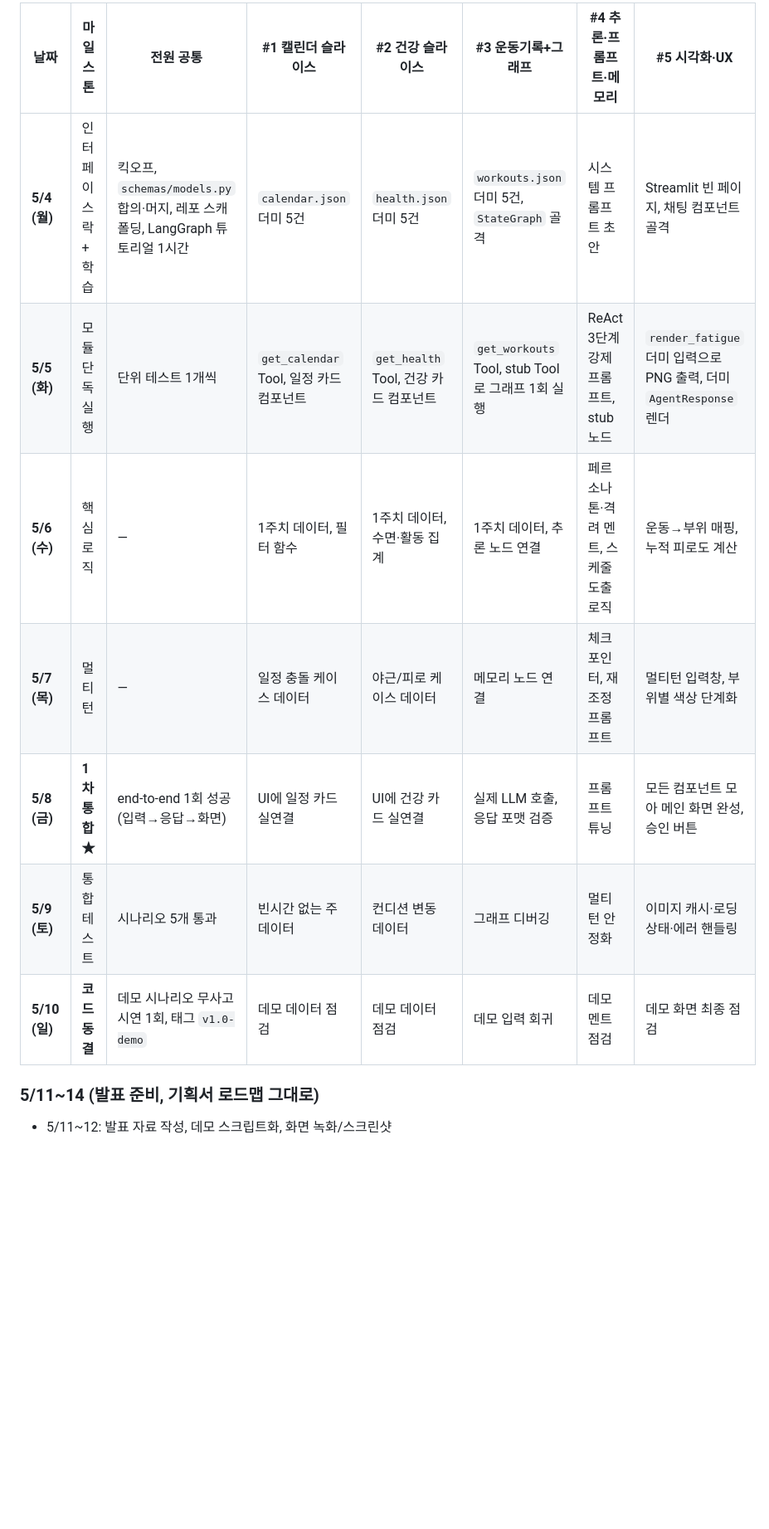
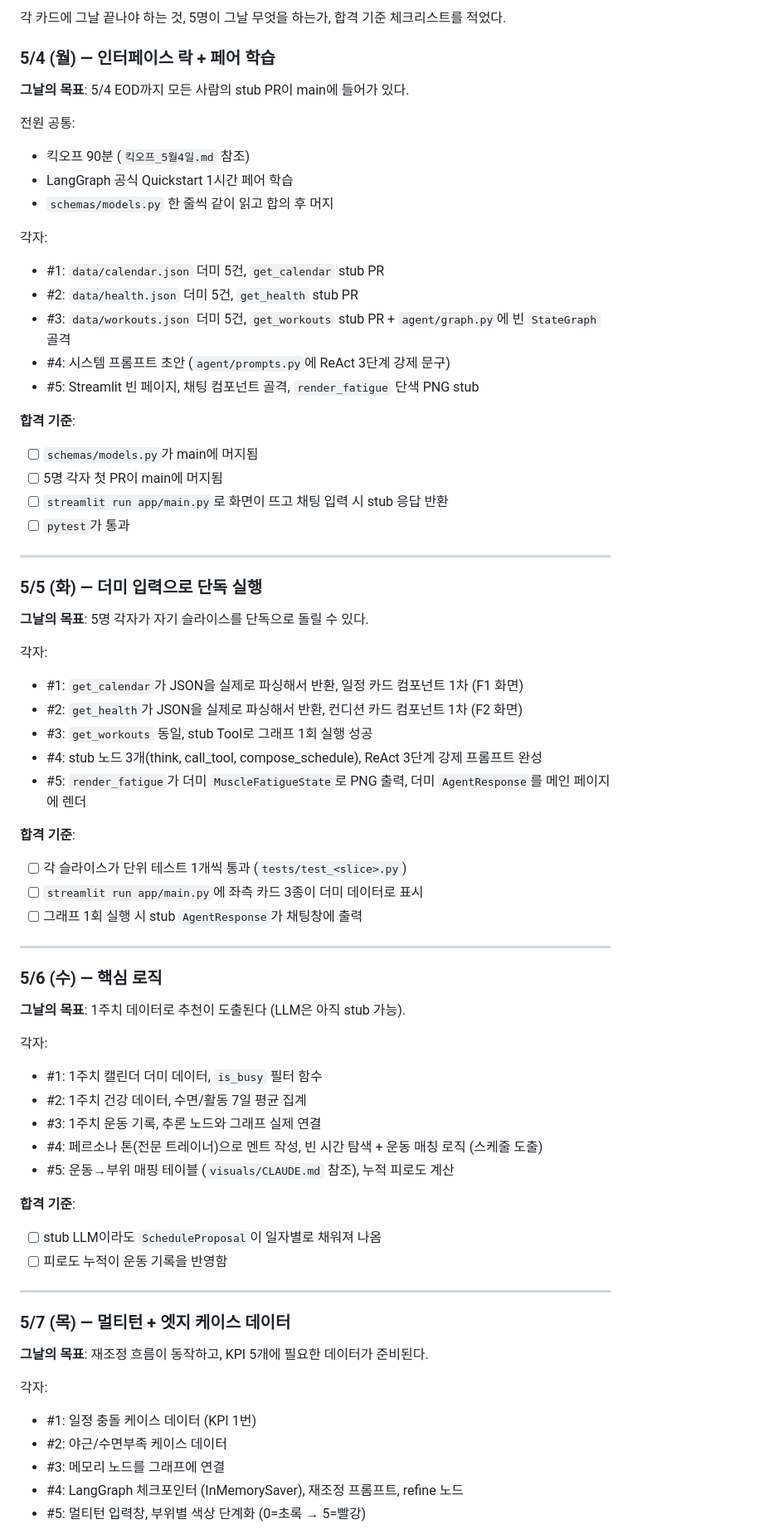
Before and after one commit to asm-17th-ai43/exercise-planning, a Markdown page: dev_plan.md, the part around one of its changes. Shown at 83% size. GitHub-like rendering; blank space fills up the shorter version.

```diff
--- a/dev_plan.md
+++ b/dev_plan.md
@@ -99,13 +73,73 @@ exercise-agent/
 
-| 날짜 | 마일스톤 | 전원 공통 | #1 캘린더 슬라이스 | #2 건강 슬라이스 | #3 운동기록+그래프 | #4 추론·프롬프트·메모리 | #5 시각화·UX |
-|---|---|---|---|---|---|---|---|
-| **5/4 (월)** | 인터페이스 락 + 학습 | 킥오프, `schemas/models.py` 합의·머지, 레포 스캐폴딩, LangGraph 튜토리얼 1시간 | `calendar.json` 더미 5건 | `health.json` 더미 5건 | `workouts.json` 더미 5건, `StateGraph` 골격 | 시스템 프롬프트 초안 | Streamlit 빈 페이지, 채팅 컴포넌트 골격 |
-| **5/5 (화)** | 모듈 단독 실행 | 단위 테스트 1개씩 | `get_calendar` Tool, 일정 카드 컴포넌트 | `get_health` Tool, 건강 카드 컴포넌트 | `get_workouts` Tool, stub Tool로 그래프 1회 실행 | ReAct 3단계 강제 프롬프트, stub 노드 | `render_fatigue` 더미 입력으로 PNG 출력, 더미 `AgentResponse` 렌더 |
-| **5/6 (수)** | 핵심 로직 | — | 1주치 데이터, 필터 함수 | 1주치 데이터, 수면·활동 집계 | 1주치 데이터, 추론 노드 연결 | 페르소나 톤·격려 멘트, 스케줄 도출 로직 | 운동→부위 매핑, 누적 피로도 계산 |
-| **5/7 (목)** | 멀티턴 | — | 일정 충돌 케이스 데이터 | 야근/피로 케이스 데이터 | 메모리 노드 연결 | 체크포인터, 재조정 프롬프트 | 멀티턴 입력창, 부위별 색상 단계화 |
-| **5/8 (금)** | **1차 통합 ★** | end-to-end 1회 성공 (입력→응답→화면) | UI에 일정 카드 실연결 | UI에 건강 카드 실연결 | 실제 LLM 호출, 응답 포맷 검증 | 프롬프트 튜닝 | 모든 컴포넌트 모아 메인 화면 완성, 승인 버튼 |
-| **5/9 (토)** | 통합 테스트 | 시나리오 5개 통과 | 빈시간 없는 주 데이터 | 컨디션 변동 데이터 | 그래프 디버깅 | 멀티턴 안정화 | 이미지 캐시·로딩 상태·에러 핸들링 |
-| **5/10 (일)** | **코드 동결** | 데모 시나리오 무사고 시연 1회, 태그 `v1.0-demo` | 데모 데이터 점검 | 데모 데이터 점검 | 데모 입력 회귀 | 데모 멘트 점검 | 데모 화면 최종 점검 |
+각 카드에 그날 끝나야 하는 것, 5명이 그날 무엇을 하는가, 합격 기준 체크리스트를 적었다.
 
-### 5/11~14 (발표 준비, 기획서 로드맵 그대로)
-- 5/11~12: 발표 자료 작성, 데모 스크립트화, 화면 녹화/스크린샷
+### 5/4 (월) — 인터페이스 락 + 페어 학습
+
+**그날의 목표**: 5/4 EOD까지 모든 사람의 stub PR이 main에 들어가 있다.
+
+전원 공통:
+- 킥오프 90분 (`킥오프_5월4일.md` 참조)
+- LangGraph 공식 Quickstart 1시간 페어 학습
+- `schemas/models.py` 한 줄씩 같이 읽고 합의 후 머지
+
+각자:
+- #1: `data/calendar.json` 더미 5건, `get_calendar` stub PR
+- #2: `data/health.json` 더미 5건, `get_health` stub PR
+- #3: `data/workouts.json` 더미 5건, `get_workouts` stub PR + `agent/graph.py`에 빈 `StateGraph` 골격
+- #4: 시스템 프롬프트 초안 (`agent/prompts.py`에 ReAct 3단계 강제 문구)
+- #5: Streamlit 빈 페이지, 채팅 컴포넌트 골격, `render_fatigue` 단색 PNG stub
+
+**합격 기준**:
+- [ ] `schemas/models.py`가 main에 머지됨
+- [ ] 5명 각자 첫 PR이 main에 머지됨
+- [ ] `streamlit run app/main.py`로 화면이 뜨고 채팅 입력 시 stub 응답 반환
+- [ ] `pytest`가 통과
+
+---
+
+### 5/5 (화) — 더미 입력으로 단독 실행
+
+**그날의 목표**: 5명 각자가 자기 슬라이스를 단독으로 돌릴 수 있다.
+
+각자:
+- #1: `get_calendar`가 JSON을 실제로 파싱해서 반환, 일정 카드 컴포넌트 1차 (F1 화면)
+- #2: `get_health`가 JSON을 실제로 파싱해서 반환, 컨디션 카드 컴포넌트 1차 (F2 화면)
+- #3: `get_workouts` 동일, stub Tool로 그래프 1회 실행 성공
+- #4: stub 노드 3개(think, call_tool, compose_schedule), ReAct 3단계 강제 프롬프트 완성
+- #5: `render_fatigue`가 더미 `MuscleFatigueState`로 PNG 출력, 더미 `AgentResponse`를 메인 페이지에 렌더
+
+**합격 기준**:
+- [ ] 각 슬라이스가 단위 테스트 1개씩 통과 (`tests/test_<slice>.py`)
+- [ ] `streamlit run app/main.py`에 좌측 카드 3종이 더미 데이터로 표시
+- [ ] 그래프 1회 실행 시 stub `AgentResponse`가 채팅창에 출력
+
+---
+
+### 5/6 (수) — 핵심 로직
+
+**그날의 목표**: 1주치 데이터로 추천이 도출된다 (LLM은 아직 stub 가능).
+
+각자:
+- #1: 1주치 캘린더 더미 데이터, `is_busy` 필터 함수
+- #2: 1주치 건강 데이터, 수면/활동 7일 평균 집계
+- #3: 1주치 운동 기록, 추론 노드와 그래프 실제 연결
+- #4: 페르소나 톤(전문 트레이너)으로 멘트 작성, 빈 시간 탐색 + 운동 매칭 로직 (스케줄 도출)
+- #5: 운동→부위 매핑 테이블 (`visuals/CLAUDE.md` 참조), 누적 피로도 계산
+
+**합격 기준**:
+- [ ] stub LLM이라도 `ScheduleProposal`이 일자별로 채워져 나옴
+- [ ] 피로도 누적이 운동 기록을 반영함
+
+---
+
+### 5/7 (목) — 멀티턴 + 엣지 케이스 데이터
+
+**그날의 목표**: 재조정 흐름이 동작하고, KPI 5개에 필요한 데이터가 준비된다.
+
+각자:
+- #1: 일정 충돌 케이스 데이터 (KPI 1번)
+- #2: 야근/수면부족 케이스 데이터
+- #3: 메모리 노드를 그래프에 연결
+- #4: LangGraph 체크포인터 (InMemorySaver), 재조정 프롬프트, refine 노드
+- #5: 멀티턴 입력창, 부위별 색상 단계화 (0=초록 → 5=빨강)
+
```
Also changed, not shown: other parts of dev_plan.md (+149 -96 lines), feature_spec.md (added, +165 -0 lines).
